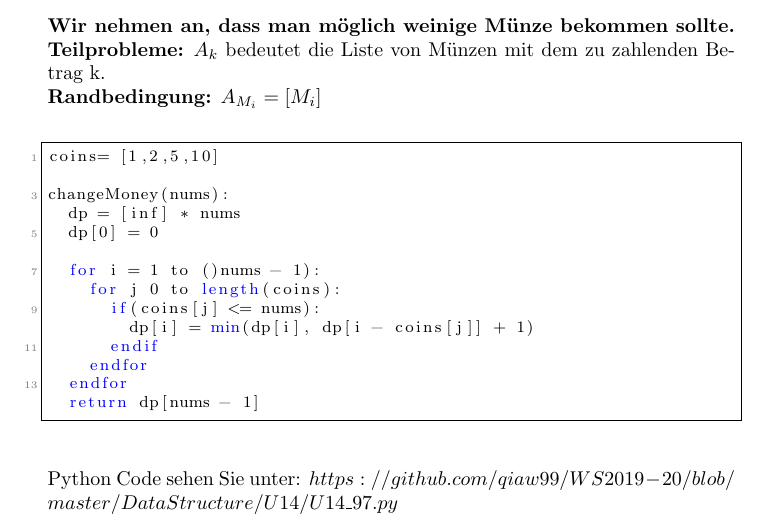
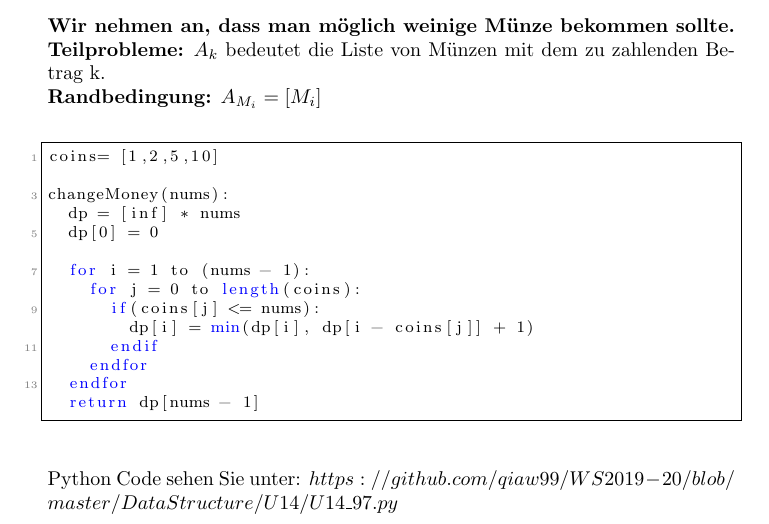
Before and after one commit to qiaw99/WS2019-20, a LaTeX document (DataStructure/U14/document.tex): part of page 2 of 2, cut so that both start at the same text. Compiled offline with pdfLaTeX.

Commit message:
Update document.tex

```diff
--- a/DataStructure/U14/document.tex
+++ b/DataStructure/U14/document.tex
@@ -77,8 +77,8 @@ changeMoney(nums):
 	dp = [inf] * nums
 	dp[0] = 0
 
-	for i = 1 to ()nums - 1):
-		for j 0 to length(coins):
+	for i = 1 to (nums - 1):
+		for j = 0 to length(coins):
 			if(coins[j] <= nums):
 				dp[i] = min(dp[i], dp[i - coins[j]] + 1)
 			endif
```
